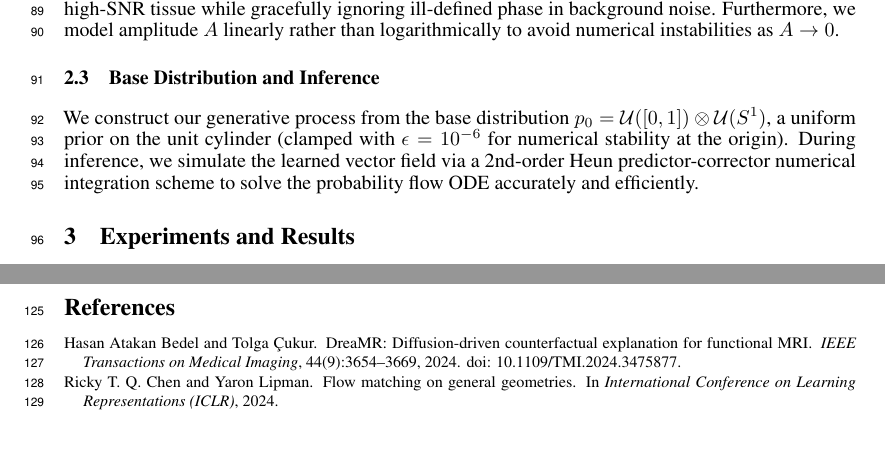
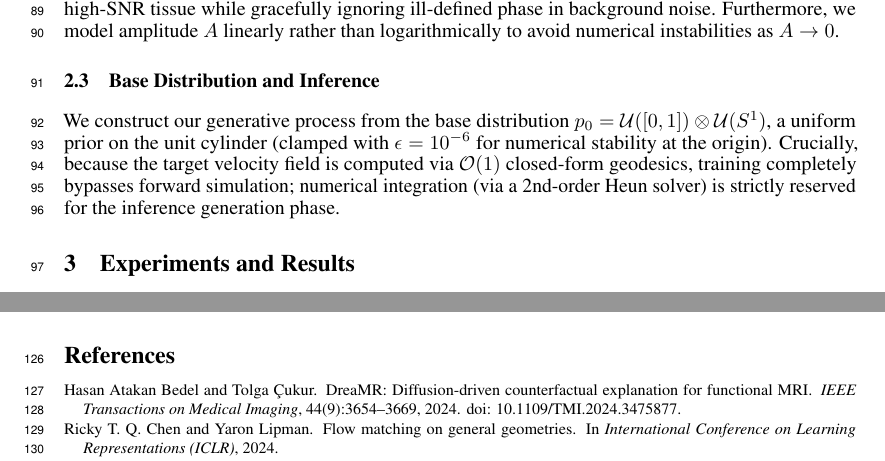
Before and after one commit to Marcelele-0/Complex-Flow-Matching, a LaTeX paper (paper/NIPS workshop/neurips_2026.tex, which reads paper/NIPS workshop/sections/03_method.tex): two parts of pages 3 and 5 of 5, joined at a grey line, cut so that both start at the same text, the shorter picture padded with empty space. Compiled offline with pdfLaTeX.

Commit message:
docs(paper): clarify O(1) training geodesics vs numerical inference ODE solve

```diff
--- a/paper/NIPS workshop/sections/03_method.tex
+++ b/paper/NIPS workshop/sections/03_method.tex
@@ -22,4 +22,4 @@ The network $v_\phi(t, x)$ regresses the target velocity field $u_t(x_t)$ via an
 where $\lambda = 1.0$ and $\bar{A}_1$ is the batch mean amplitude. Modulating the phase loss by target amplitude $A_1$ acts as a Fisher-information variance reduction weighting—concentrating model capacity on high-SNR tissue while gracefully ignoring ill-defined phase in background noise. Furthermore, we model amplitude $A$ linearly rather than logarithmically to avoid numerical instabilities as $A \to 0$.
 
 \subsection{Base Distribution and Inference}
-We construct our generative process from the base distribution $p_0 = \mathcal{U}([0,1]) \otimes \mathcal{U}(S^1)$, a uniform prior on the unit cylinder (clamped with $\epsilon = 10^{-6}$ for numerical stability at the origin). During inference, we simulate the learned vector field via a 2nd-order Heun predictor-corrector numerical integration scheme to solve the probability flow ODE accurately and efficiently.
+We construct our generative process from the base distribution $p_0 = \mathcal{U}([0,1]) \otimes \mathcal{U}(S^1)$, a uniform prior on the unit cylinder (clamped with $\epsilon = 10^{-6}$ for numerical stability at the origin). Crucially, because the target velocity field is computed via $\mathcal{O}(1)$ closed-form geodesics, training completely bypasses forward simulation; numerical integration (via a 2nd-order Heun solver) is strictly reserved for the inference generation phase.
```
